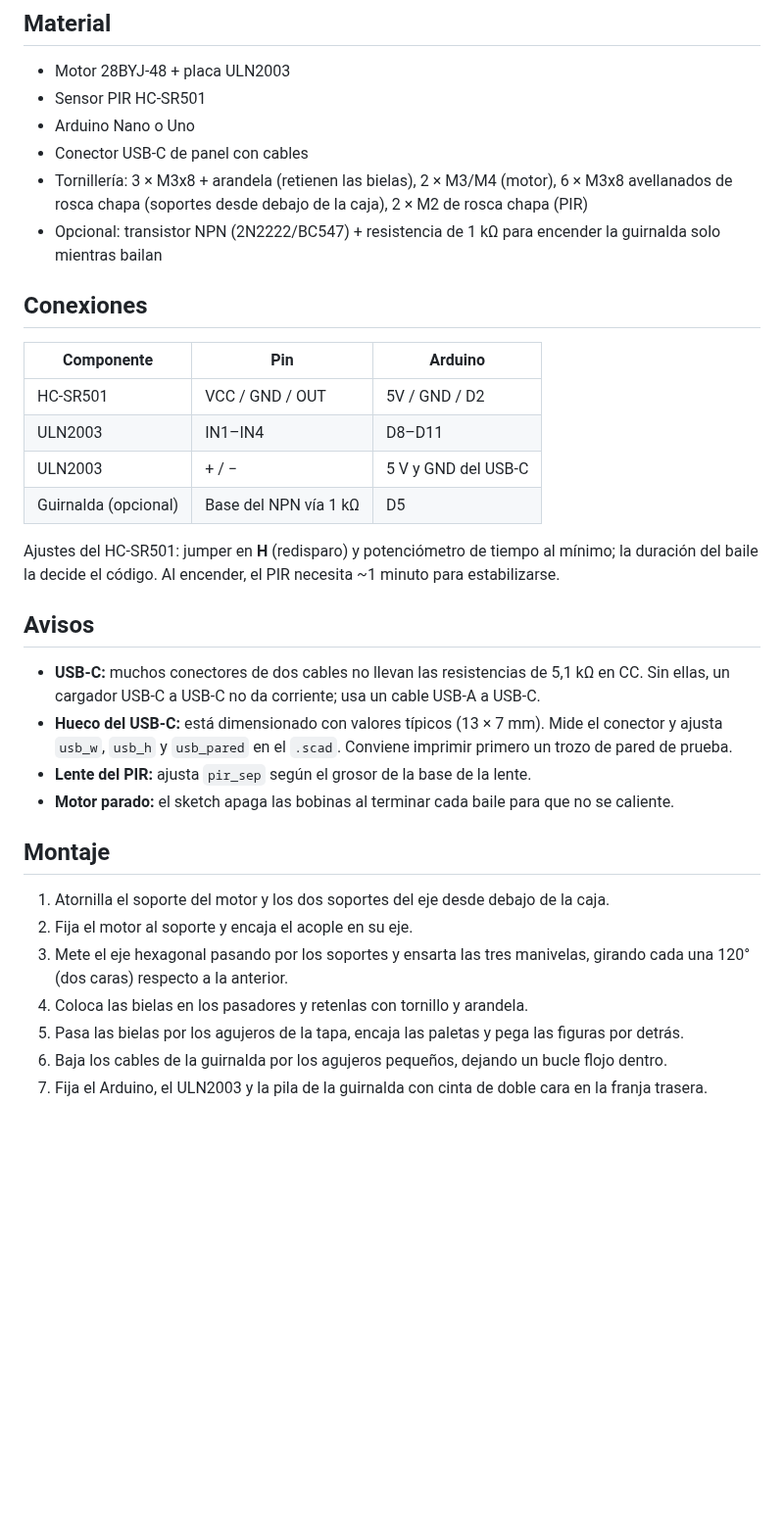
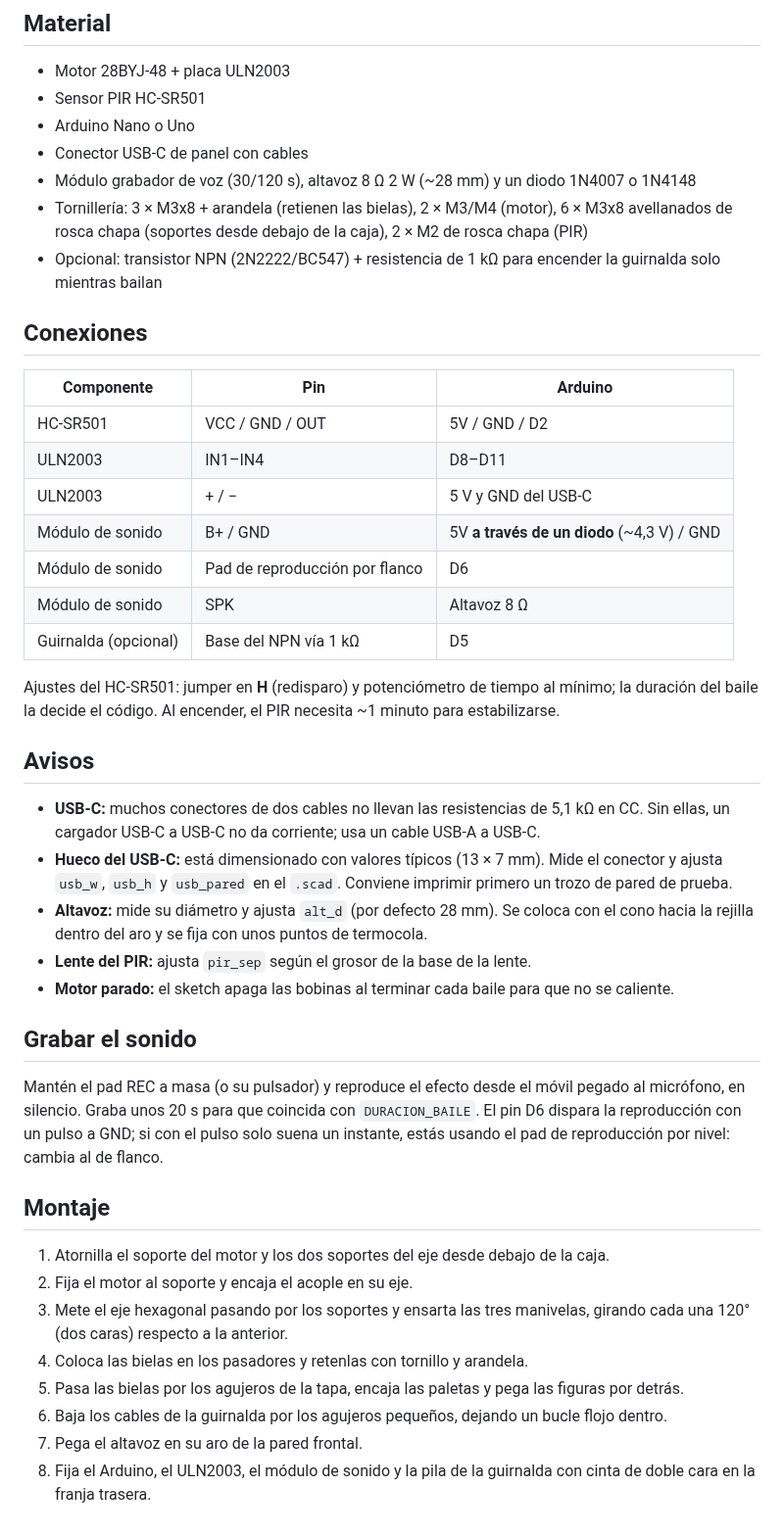
Before and after one commit to PepVentura/Aut-mata-Halloween-, a Markdown page: README.md, the part around one of its changes. Shown at 98% size. Rendered like a GitHub page; blank space fills up the shorter version.

Commit message:
Añade sonido: módulo grabador de voz y altavoz
- Rejilla y aro para altavoz de 8 ohm 2 W en la pared frontal (alt_d paramétrico)
- Sketch: dispara el módulo por D6 al empezar cada baile (pulso a GND sin meter 5 V)
- README: material, conexiones con diodo de caída y cómo grabar el efecto

Co-Authored-By: Claude Opus 5.5 <noreply@anthropic.com>
Claude-Session: https://claude.ai/code/session_01QANvDE4aNo52X5TNoB4PQy

```diff
--- a/README.md
+++ b/README.md
@@ -41,6 +42,7 @@ Caja con tres figuras de Halloween (fantasma, momia y parca de una guirnalda LED
 - Sensor PIR HC-SR501
 - Arduino Nano o Uno
 - Conector USB-C de panel con cables
+- Módulo grabador de voz (30/120 s), altavoz 8 Ω 2 W (~28 mm) y un diodo 1N4007 o 1N4148
 - Tornillería: 3 × M3x8 + arandela (retienen las bielas), 2 × M3/M4 (motor), 6 × M3x8 avellanados de rosca chapa (soportes desde debajo de la caja), 2 × M2 de rosca chapa (PIR)
 - Opcional: transistor NPN (2N2222/BC547) + resistencia de 1 kΩ para encender la guirnalda solo mientras bailan
 
@@ -51,6 +53,9 @@ Caja con tres figuras de Halloween (fantasma, momia y parca de una guirnalda LED
 | HC-SR501 | VCC / GND / OUT | 5V / GND / D2 |
 | ULN2003 | IN1–IN4 | D8–D11 |
 | ULN2003 | + / − | 5 V y GND del USB-C |
+| Módulo de sonido | B+ / GND | 5V **a través de un diodo** (~4,3 V) / GND |
+| Módulo de sonido | Pad de reproducción por flanco | D6 |
+| Módulo de sonido | SPK | Altavoz 8 Ω |
 | Guirnalda (opcional) | Base del NPN vía 1 kΩ | D5 |
 
 Ajustes del HC-SR501: jumper en **H** (redisparo) y potenciómetro de tiempo al mínimo; la duración del baile la decide el código. Al encender, el PIR necesita ~1 minuto para estabilizarse.
@@ -59,8 +64,13 @@ Ajustes del HC-SR501: jumper en **H** (redisparo) y potenciómetro de tiempo al
 
 - **USB-C:** muchos conectores de dos cables no llevan las resistencias de 5,1 kΩ en CC. Sin ellas, un cargador USB-C a USB-C no da corriente; usa un cable USB-A a USB-C.
 - **Hueco del USB-C:** está dimensionado con valores típicos (13 × 7 mm). Mide el conector y ajusta `usb_w`, `usb_h` y `usb_pared` en el `.scad`. Conviene imprimir primero un trozo de pared de prueba.
+- **Altavoz:** mide su diámetro y ajusta `alt_d` (por defecto 28 mm). Se coloca con el cono hacia la rejilla dentro del aro y se fija con unos puntos de termocola.
 - **Lente del PIR:** ajusta `pir_sep` según el grosor de la base de la lente.
 - **Motor parado:** el sketch apaga las bobinas al terminar cada baile para que no se caliente.
+
+## Grabar el sonido
+
+Mantén el pad REC a masa (o su pulsador) y reproduce el efecto desde el móvil pegado al micrófono, en silencio. Graba unos 20 s para que coincida con `DURACION_BAILE`. El pin D6 dispara la reproducción con un pulso a GND; si con el pulso solo suena un instante, estás usando el pad de reproducción por nivel: cambia al de flanco.
 
 ## Montaje
 
@@ -70,4 +80,5 @@ Ajustes del HC-SR501: jumper en **H** (redisparo) y potenciómetro de tiempo al
 4. Coloca las bielas en los pasadores y retenlas con tornillo y arandela.
 5. Pasa las bielas por los agujeros de la tapa, encaja las paletas y pega las figuras por detrás.
 6. Baja los cables de la guirnalda por los agujeros pequeños, dejando un bucle flojo dentro.
-7. Fija el Arduino, el ULN2003 y la pila de la guirnalda con cinta de doble cara en la franja trasera.
+7. Pega el altavoz en su aro de la pared frontal.
+8. Fija el Arduino, el ULN2003, el módulo de sonido y la pila de la guirnalda con cinta de doble cara en la franja trasera.
```
Also changed, not shown: other parts of README.md (+1 -0 lines), docs/caja.png, docs/frente.png (added), 3 other files.
